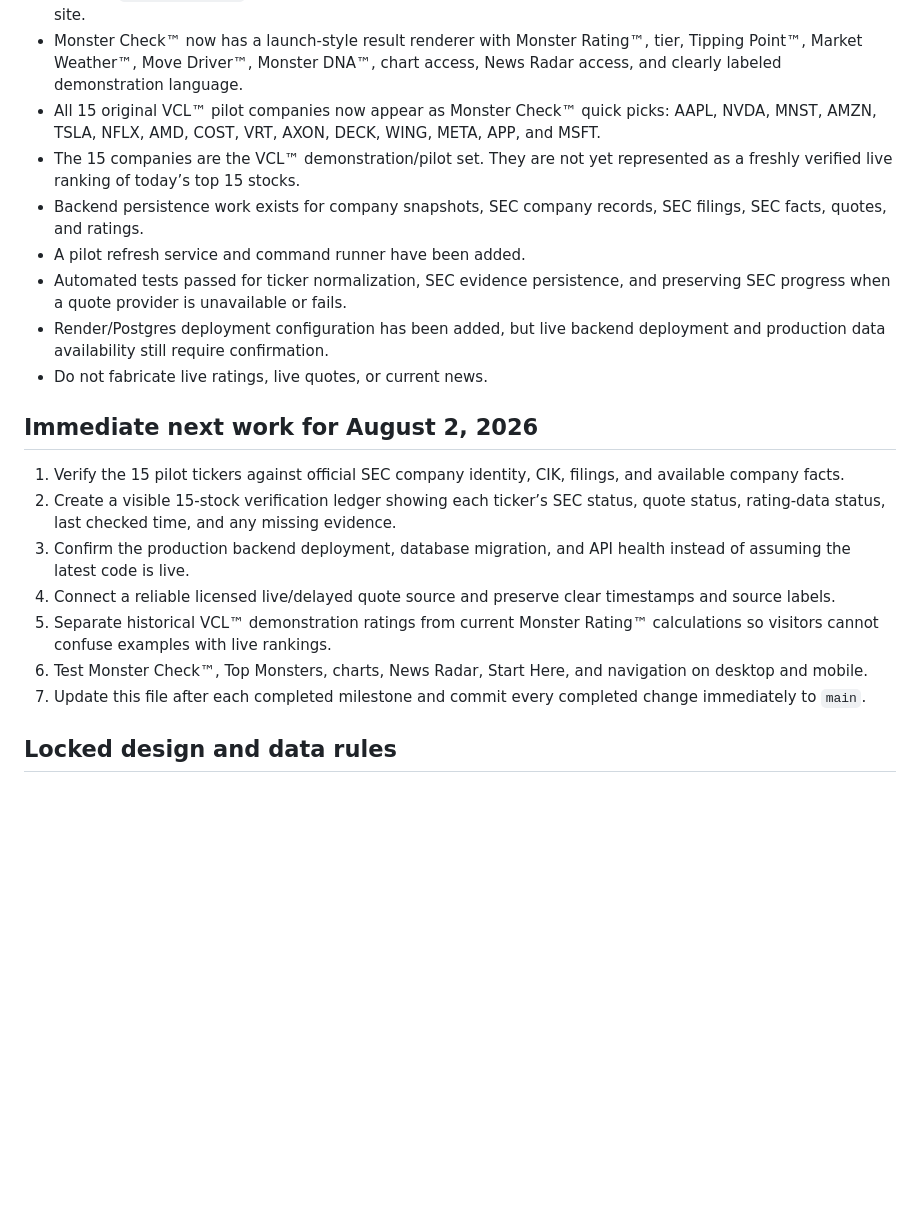
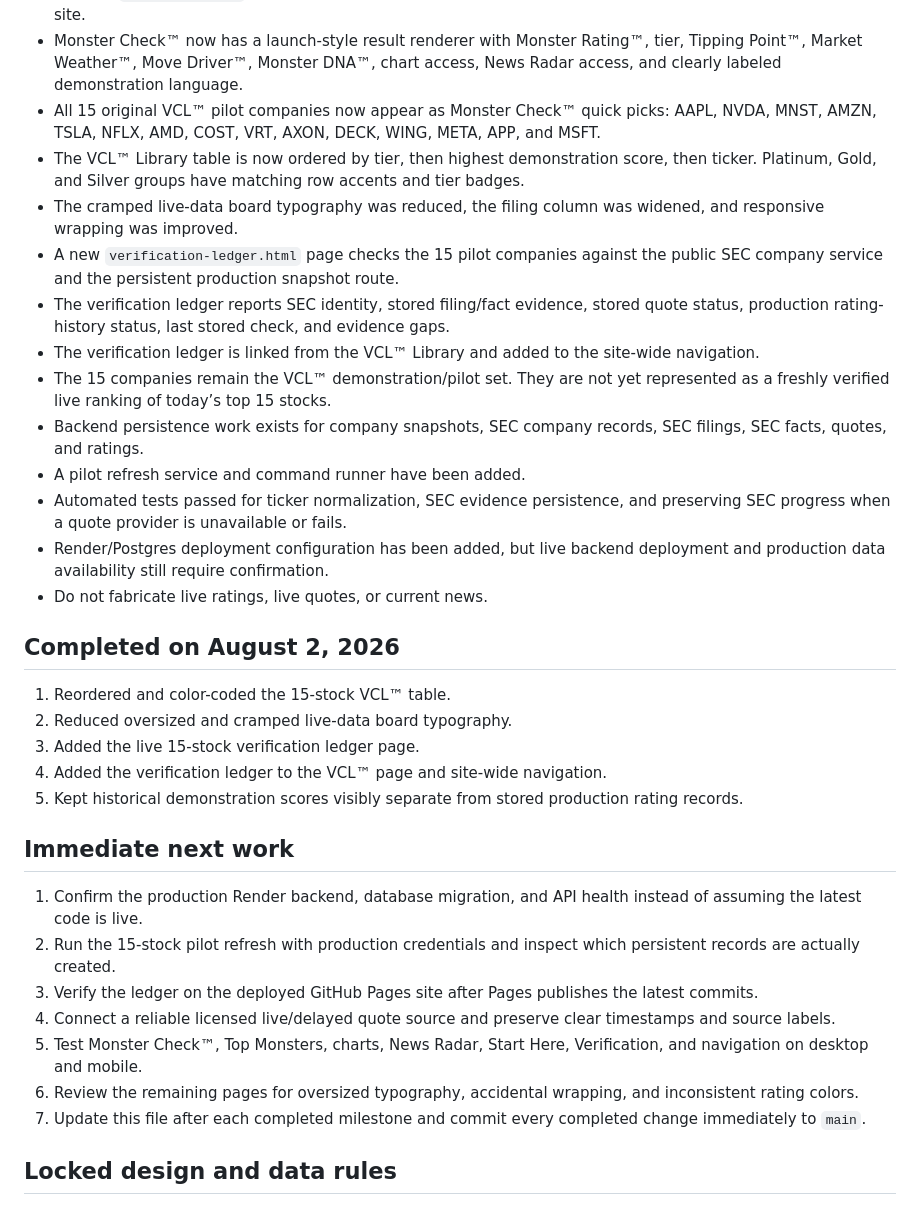
Before and after one commit to Poppoparazzi/-TS-2026-07-28-22-35-ET-next-years-monsters-website, a Markdown page: START_HERE.md, the part around one of its changes. GitHub-like rendering; blank space fills up the shorter version.

Commit message:
Record VCL fixes and verification ledger milestone

```diff
--- a/START_HERE.md
+++ b/START_HERE.md
@@ -29,21 +29,34 @@ Do not rely on prior chat memory as the source of truth. The repository and its
 - A public `start-here.html` guide has been added, with HOME and START HERE navigation helpers across the site.
 - Monster Check™ now has a launch-style result renderer with Monster Rating™, tier, Tipping Point™, Market Weather™, Move Driver™, Monster DNA™, chart access, News Radar access, and clearly labeled demonstration language.
 - All 15 original VCL™ pilot companies now appear as Monster Check™ quick picks: AAPL, NVDA, MNST, AMZN, TSLA, NFLX, AMD, COST, VRT, AXON, DECK, WING, META, APP, and MSFT.
-- The 15 companies are the VCL™ demonstration/pilot set. They are not yet represented as a freshly verified live ranking of today’s top 15 stocks.
+- The VCL™ Library table is now ordered by tier, then highest demonstration score, then ticker. Platinum, Gold, and Silver groups have matching row accents and tier badges.
+- The cramped live-data board typography was reduced, the filing column was widened, and responsive wrapping was improved.
+- A new `verification-ledger.html` page checks the 15 pilot companies against the public SEC company service and the persistent production snapshot route.
+- The verification ledger reports SEC identity, stored filing/fact evidence, stored quote status, production rating-history status, last stored check, and evidence gaps.
+- The verification ledger is linked from the VCL™ Library and added to the site-wide navigation.
+- The 15 companies remain the VCL™ demonstration/pilot set. They are not yet represented as a freshly verified live ranking of today’s top 15 stocks.
 - Backend persistence work exists for company snapshots, SEC company records, SEC filings, SEC facts, quotes, and ratings.
 - A pilot refresh service and command runner have been added.
 - Automated tests passed for ticker normalization, SEC evidence persistence, and preserving SEC progress when a quote provider is unavailable or fails.
 - Render/Postgres deployment configuration has been added, but live backend deployment and production data availability still require confirmation.
 - Do not fabricate live ratings, live quotes, or current news.
 
-## Immediate next work for August 2, 2026
+## Completed on August 2, 2026
 
-1. Verify the 15 pilot tickers against official SEC company identity, CIK, filings, and available company facts.
-2. Create a visible 15-stock verification ledger showing each ticker’s SEC status, quote status, rating-data status, last checked time, and any missing evidence.
-3. Confirm the production backend deployment, database migration, and API health instead of assuming the latest code is live.
+1. Reordered and color-coded the 15-stock VCL™ table.
+2. Reduced oversized and cramped live-data board typography.
+3. Added the live 15-stock verification ledger page.
+4. Added the verification ledger to the VCL™ page and site-wide navigation.
+5. Kept historical demonstration scores visibly separate from stored production rating records.
+
+## Immediate next work
+
+1. Confirm the production Render backend, database migration, and API health instead of assuming the latest code is live.
+2. Run the 15-stock pilot refresh with production credentials and inspect which persistent records are actually created.
+3. Verify the ledger on the deployed GitHub Pages site after Pages publishes the latest commits.
 4. Connect a reliable licensed live/delayed quote source and preserve clear timestamps and source labels.
-5. Separate historical VCL™ demonstration ratings from current Monster Rating™ calculations so visitors cannot confuse examples with live rankings.
-6. Test Monster Check™, Top Monsters, charts, News Radar, Start Here, and navigation on desktop and mobile.
+5. Test Monster Check™, Top Monsters, charts, News Radar, Start Here, Verification, and navigation on desktop and mobile.
+6. Review the remaining pages for oversized typography, accidental wrapping, and inconsistent rating colors.
 7. Update this file after each completed milestone and commit every completed change immediately to `main`.
 
 ## Locked design and data rules
```
Also changed, not shown: other parts of START_HERE.md (+1 -1 lines).
